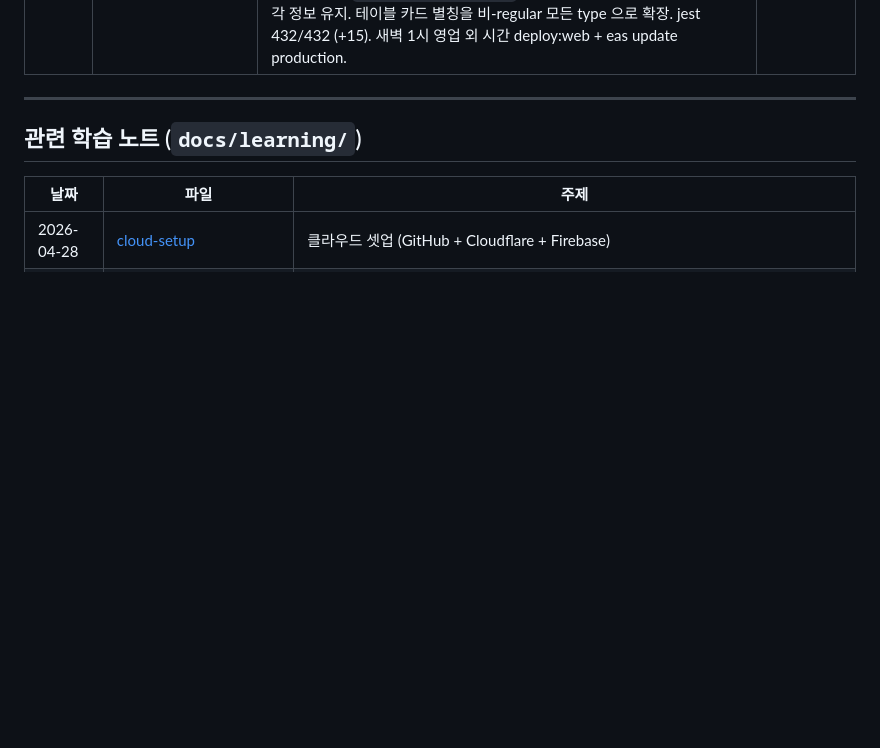
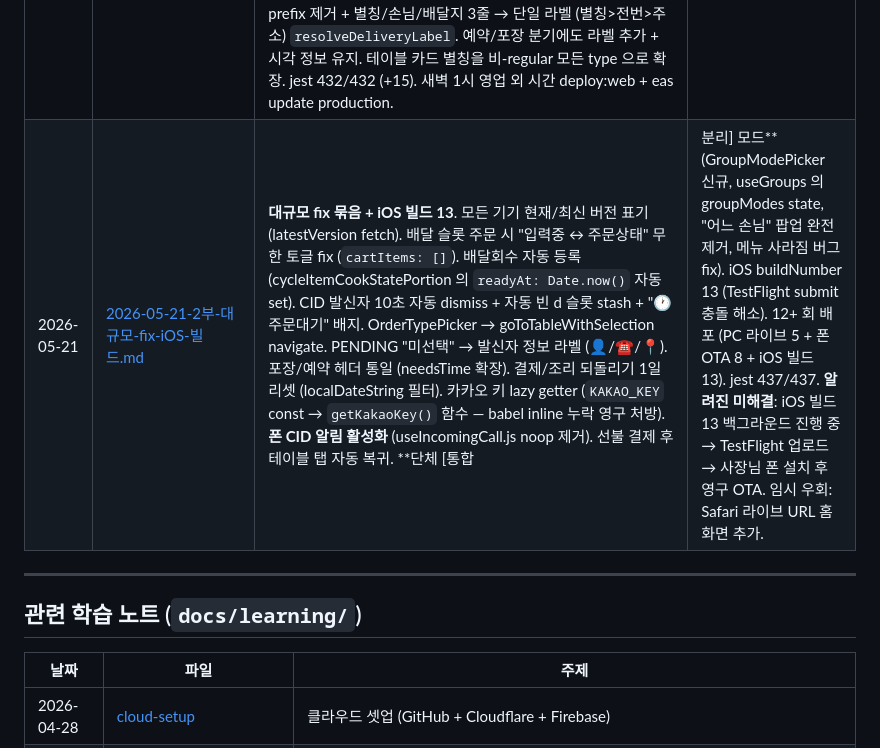
Before and after one commit to overson76/MyPos_SDK54, a Markdown page: docs/sessions/README.md, the part around the change. Rendered like a GitHub page; blank space fills up the shorter version.

```diff
--- a/docs/sessions/README.md
+++ b/docs/sessions/README.md
@@ -36,6 +36,7 @@ Claude Code 에서 "날짜 세션 보여줘" 또는 "주제명 관련 정리 있
 | 2026-05-20 | [2026-05-20-배달라벨-영수증출력-일관적용.md](2026-05-20-배달라벨-영수증출력-일관적용.md) | **배달 라벨 우선순위(별칭>전번>주소) 영수증/주방슬립/수익현황까지 일관 적용**. 화면/음성/회수만 적용돼 있던 갭 fix. `buildHistoryEntry` 에 alias/phone/phones 필드 추가 + 3 호출처(clearTable / clearTableBySource / useAutoClearDelivery) 에서 `resolveDeliveryIdentity` 신규 헬퍼로 주소록 lookup 결과 박음. `RevenueScreen.handleReprint` 가 customerAlias/customerPhone 전달, 화면 행은 `formatDeliveryLabel` 단일 라벨 + 보조 주소. `buildOrderSlipText` 도 alias/phone 줄 추가(dead code 지만 정책 일관성). jest 415/415. dev preview 시연 3건 검증 (별칭/전번/주소 각 케이스). 알려진 follow-up: 영업 외 시간 deploy:web + eas update 필요. | (이 세션) |
 | 2026-05-16 (2부) | [2026-05-16-2부-주소록-인덱스바-fix사이클.md](2026-05-16-2부-주소록-인덱스바-fix사이클.md) | **영업 4시간 전 폰 OrderScreen 크래시 + 주소록 모달 8차 fix 사이클**. 폰 진단 결과 `(y\|\|[]).map is not a function` (DeliveryRouteCard 의 옛 빌드 결함) → `deploy:web` + `eas update` 로 fix 배포. 그 후 폰 Safari 주소록 모달 entries 안 보임 → 1차 (flex:1, 부족) → 2차 (flex 의존 제거) → 3차 (viewport 동적 maxHeight) → 4차 (backdrop padding 32 차감 + 폰 80%). 인덱스 바 드래그 → 5차 (`touchAction: 'none'` iOS Safari touch 흡수 회피) → 6차 (pageX 사용, locationX 함정 우회) → 7차 (`Pressable sheet → View` + PanResponder Capture + ScrollView.scrollTo + row onLayout, RN native 통합) → 8차 (`Platform.OS` 분기 — native=locationX, web=pageX). 8가지 환경별 함정 한 번에 안 잡혀 8 deploy + 7 OTA. 결국 모든 환경(PC/iPhone Safari/iPhone native/Android native) 정상. jest 414/414. | 0f161ef, e45bfae, 2492cb5, 4227434, 0c4ed64, 348c91d, 431acd4, 201dd2e, 49d9bd3 |
 | 2026-05-21 | [2026-05-21-전화주문흐름-OrderTypePicker.md](2026-05-21-전화주문흐름-OrderTypePicker.md) | **전화 주문 흐름 통합 + 영수증 라벨 단일화**. 배달뿐 아니라 포장/예약도 전화로 옴 — 메뉴 담은 후 사장님이 배달/포장/예약 직접 선택 (신규 `OrderTypePicker` 모달). `submitPendingAsType(type, opts)` + `findEmptySlotForType(orders, type)` 일반화 (d/y/p prefix + 정적 카운트 + 동적 확장). 옛 1.0.48 CID 자동 단골 배달 effect 완전 제거 (포장/예약 손님 잘못된 배달 슬롯 박는 위험 차단). CID 알림은 주문 확정 시점까지 *상시 유지* — 옛 15초 자동 해제 제거 (메뉴 담는 중 누구 주문인지 잃는 사고 회피). 영수증 "배달지 " prefix 제거 + 별칭/손님/배달지 3줄 → 단일 라벨 (별칭>전번>주소) `resolveDeliveryLabel`. 예약/포장 분기에도 라벨 추가 + 시각 정보 유지. 테이블 카드 별칭을 비-regular 모든 type 으로 확장. jest 432/432 (+15). 새벽 1시 영업 외 시간 deploy:web + eas update production. | 504903e |
+| 2026-05-21 | [2026-05-21-2부-대규모-fix-iOS-빌드.md](2026-05-21-2부-대규모-fix-iOS-빌드.md) | **대규모 fix 묶음 + iOS 빌드 13**. 모든 기기 현재/최신 버전 표기 (latestVersion fetch). 배달 슬롯 주문 시 "입력중 ↔ 주문상태" 무한 토글 fix (`cartItems: []`). 배달회수 자동 등록 (cycleItemCookStatePortion 의 `readyAt: Date.now()` 자동 set). CID 발신자 10초 자동 dismiss + 자동 빈 d 슬롯 stash + "🕐 주문대기" 배지. OrderTypePicker → goToTableWithSelection navigate. PENDING "미선택" → 발신자 정보 라벨 (👤/☎/📍). 포장/예약 헤더 통일 (needsTime 확장). 결제/조리 되돌리기 1일 리셋 (localDateString 필터). 카카오 키 lazy getter (`KAKAO_KEY` const → `getKakaoKey()` 함수 — babel inline 누락 영구 처방). **폰 CID 알림 활성화** (useIncomingCall.js noop 제거). 선불 결제 후 테이블 탭 자동 복귀. **단체 [통합|분리] 모드** (GroupModePicker 신규, useGroups 의 groupModes state, "어느 손님" 팝업 완전 제거, 메뉴 사라짐 버그 fix). iOS buildNumber 13 (TestFlight submit 충돌 해소). 12+ 회 배포 (PC 라이브 5 + 폰 OTA 8 + iOS 빌드 13). jest 437/437. **알려진 미해결**: iOS 빌드 13 백그라운드 진행 중 → TestFlight 업로드 → 사장님 폰 설치 후 영구 OTA. 임시 우회: Safari 라이브 URL 홈 화면 추가. | cc81f0d, cbeaf39, 7578acd, 06c6b2d, f69c90a, 845b04e, bd5629a, 1e77073 |
 
 ---
 
```
Also changed, not shown: docs/sessions/2026-05-21-2부-대규모-fix-iOS-빌드.md (added, +174 -0 lines).
